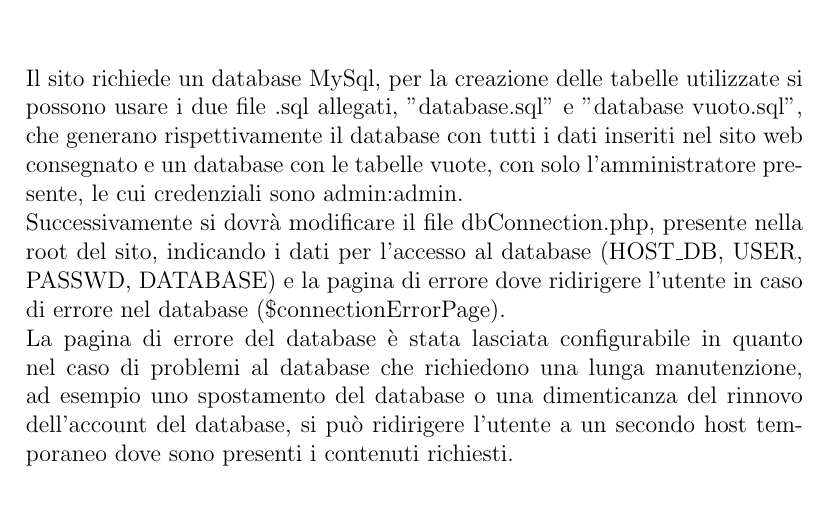
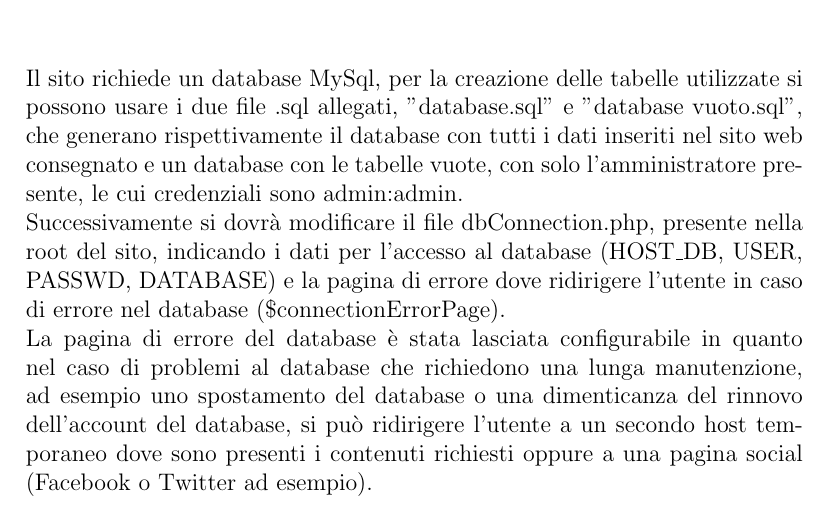
Before and after one commit to M9k/TecWeb-TouhouProject-website, a LaTeX document (Relazione/Relazione.tex): part of page 5 of 26, cut so that both start at the same text. Compiled offline with pdfLaTeX.

Commit message:
Piccolo fix redirezione

```diff
--- a/Relazione/Relazione.tex
+++ b/Relazione/Relazione.tex
@@ -63,7 +63,7 @@
 	\chapter{Installazione}
 	Il sito richiede un database MySql, per la creazione delle tabelle utilizzate si possono usare i due file .sql allegati, "database.sql" e "database vuoto.sql", che generano rispettivamente il database con tutti i dati inseriti nel sito web consegnato e un database con le tabelle vuote, con solo l'amministratore presente, le cui credenziali sono admin:admin.\\
 	Successivamente si dovrà modificare il file dbConnection.php, presente nella root del sito, indicando i dati per l'accesso al database (HOST\_DB, USER, PASSWD, DATABASE) e la pagina di errore dove ridirigere l'utente in caso di errore nel database  (\$connectionErrorPage).\\
-	La pagina di errore del database è stata lasciata configurabile in quanto nel caso di problemi al database che richiedono una lunga manutenzione, ad esempio uno spostamento del database o una dimenticanza del rinnovo dell'account del database, si può ridirigere l'utente a un secondo host temporaneo dove sono presenti i contenuti richiesti.\\
+	La pagina di errore del database è stata lasciata configurabile in quanto nel caso di problemi al database che richiedono una lunga manutenzione, ad esempio uno spostamento del database o una dimenticanza del rinnovo dell'account del database, si può ridirigere l'utente a un secondo host temporaneo dove sono presenti i contenuti richiesti oppure a una pagina social (Facebook o Twitter ad esempio).\\
 
 	\chapter{Progettazione}
 
```
